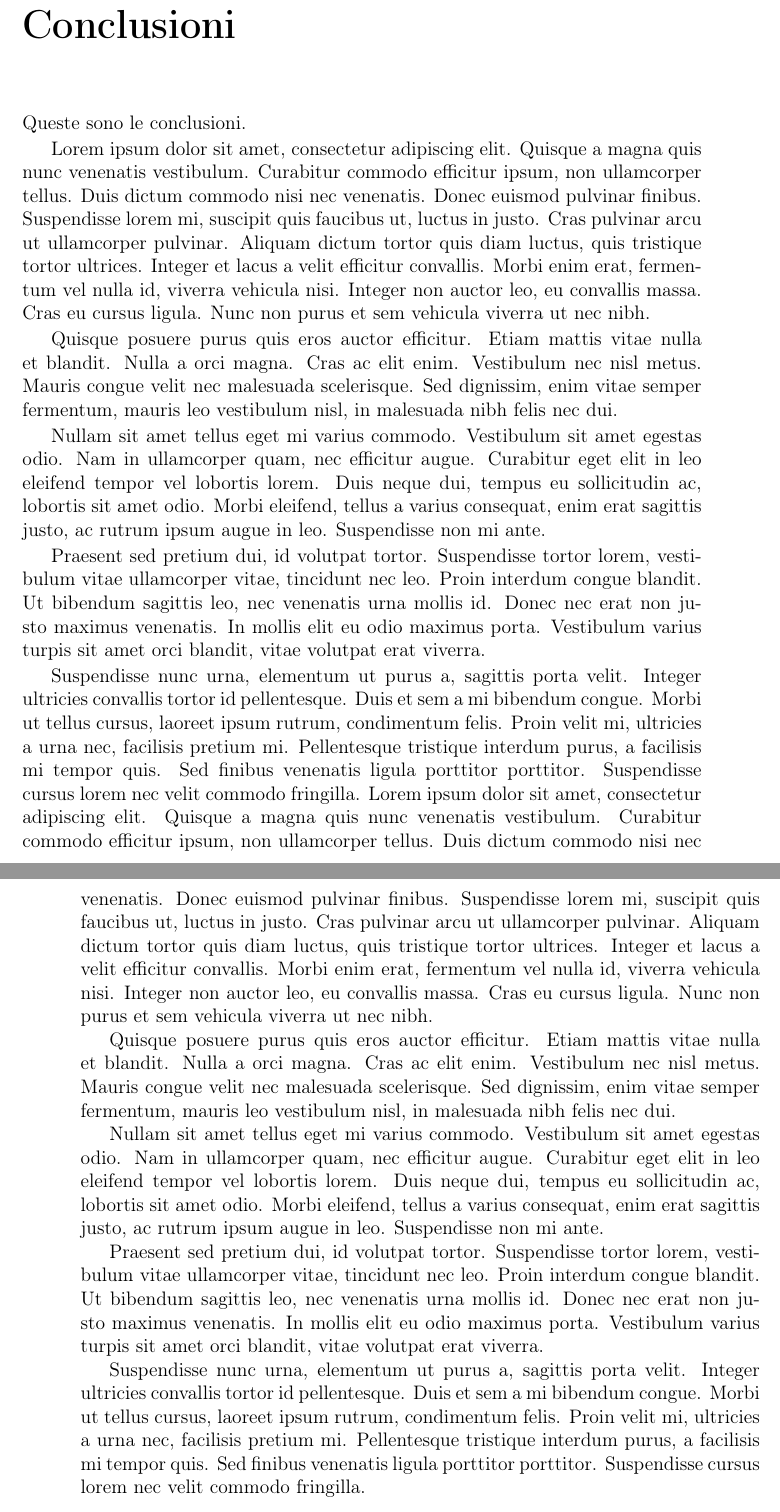
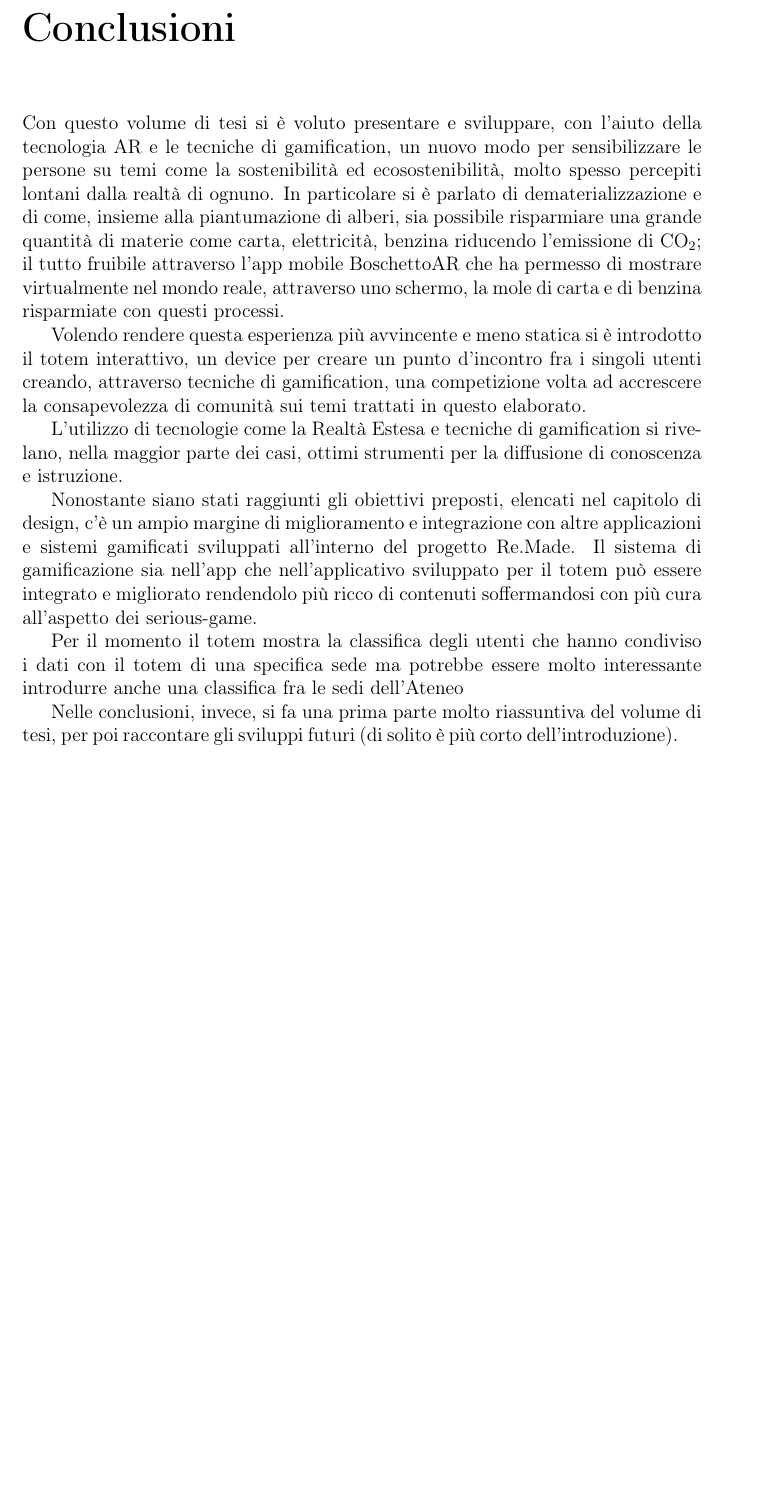
Before and after one commit to TeoV00/bachelor-thesis, a LaTeX book (main.tex, which reads chapters/backmatter/conclusion.tex): two parts of pages 65 and 66 of 73 before the commit and part of page 65 of 73 after it, the two joined at a grey line, cut so that both start at the same text, the shorter picture padded with empty space. Compiled offline with pdfLaTeX.

Commit message:
feat(coclusion): added draft of conclusion

```diff
--- a/chapters/backmatter/conclusion.tex
+++ b/chapters/backmatter/conclusion.tex
@@ -1,24 +1,16 @@
+\chapter{Conclusioni}
+%%------------- PARTE RIASSUNTIVA TESI -------------%%
+Con questo volume di tesi si è voluto presentare e sviluppare, con l'aiuto della tecnologia AR e le tecniche di gamification, un nuovo modo per sensibilizzare le persone su temi come la sostenibilità ed ecosostenibilità, molto spesso percepiti lontani dalla realtà di ognuno. In particolare si è parlato di dematerializzazione e di come, insieme alla piantumazione di alberi, sia possibile risparmiare una grande quantità di materie come carta, elettricità, benzina riducendo l'emissione di CO\textsubscript{2}; il tutto fruibile attraverso l'app mobile BoschettoAR che ha permesso di mostrare virtualmente nel mondo reale, attraverso uno schermo, la mole di carta e di benzina risparmiate con questi processi.
 
-\chapter{Conclusioni}
+Volendo rendere questa esperienza più avvincente e meno statica si è introdotto il totem interattivo, un device per creare un punto d'incontro fra i singoli utenti creando, attraverso tecniche di gamification, una competizione volta ad accrescere la consapevolezza di comunità sui temi trattati in questo elaborato.
 
-Queste sono le
-conclusioni.
+L'utilizzo di tecnologie come la Realtà Estesa e tecniche di gamification si rivelano, nella maggior parte dei casi, ottimi strumenti per la diffusione di conoscenza e istruzione.
 
-Lorem ipsum dolor sit amet, consectetur adipiscing elit. Quisque a magna quis nunc venenatis vestibulum. Curabitur commodo efficitur ipsum, non ullamcorper tellus. Duis dictum commodo nisi nec venenatis. Donec euismod pulvinar finibus. Suspendisse lorem mi, suscipit quis faucibus ut, luctus in justo. Cras pulvinar arcu ut ullamcorper pulvinar. Aliquam dictum tortor quis diam luctus, quis tristique tortor ultrices. Integer et lacus a velit efficitur convallis. Morbi enim erat, fermentum vel nulla id, viverra vehicula nisi. Integer non auctor leo, eu convallis massa. Cras eu cursus ligula. Nunc non purus et sem vehicula viverra ut nec nibh.
+%%------------- SVILUPPI FUTURI -------------%%
 
-Quisque posuere purus quis eros auctor efficitur. Etiam mattis vitae nulla et blandit. Nulla a orci magna. Cras ac elit enim. Vestibulum nec nisl metus. Mauris congue velit nec malesuada scelerisque. Sed dignissim, enim vitae semper fermentum, mauris leo vestibulum nisl, in malesuada nibh felis nec dui.
+Nonostante siano stati raggiunti gli obiettivi preposti, elencati nel capitolo di design, c'è un ampio margine di miglioramento e integrazione con altre applicazioni e sistemi gamificati sviluppati all'interno del progetto Re.Made.
+Il sistema di gamificazione sia nell'app che nell'applicativo sviluppato per il totem può essere integrato e migliorato rendendolo più ricco di contenuti soffermandosi con più cura all'aspetto dei serious-game.
 
-Nullam sit amet tellus eget mi varius commodo. Vestibulum sit amet egestas odio. Nam in ullamcorper quam, nec efficitur augue. Curabitur eget elit in leo eleifend tempor vel lobortis lorem. Duis neque dui, tempus eu sollicitudin ac, lobortis sit amet odio. Morbi eleifend, tellus a varius consequat, enim erat sagittis justo, ac rutrum ipsum augue in leo. Suspendisse non mi ante.
+Per il momento il totem mostra la classifica degli utenti che hanno condiviso i dati con il totem di una specifica sede ma potrebbe essere molto interessante introdurre anche una classifica fra le sedi dell'Ateneo
 
-Praesent sed pretium dui, id volutpat tortor. Suspendisse tortor lorem, vestibulum vitae ullamcorper vitae, tincidunt nec leo. Proin interdum congue blandit. Ut bibendum sagittis leo, nec venenatis urna mollis id. Donec nec erat non justo maximus venenatis. In mollis elit eu odio maximus porta. Vestibulum varius turpis sit amet orci blandit, vitae volutpat erat viverra.
-
-Suspendisse nunc urna, elementum ut purus a, sagittis porta velit. Integer ultricies convallis tortor id pellentesque. Duis et sem a mi bibendum congue. Morbi ut tellus cursus, laoreet ipsum rutrum, condimentum felis. Proin velit mi, ultricies a urna nec, facilisis pretium mi. Pellentesque tristique interdum purus, a facilisis mi tempor quis. Sed finibus venenatis ligula porttitor porttitor. Suspendisse cursus lorem nec velit commodo fringilla.
-Lorem ipsum dolor sit amet, consectetur adipiscing elit. Quisque a magna quis nunc venenatis vestibulum. Curabitur commodo efficitur ipsum, non ullamcorper tellus. Duis dictum commodo nisi nec venenatis. Donec euismod pulvinar finibus. Suspendisse lorem mi, suscipit quis faucibus ut, luctus in justo. Cras pulvinar arcu ut ullamcorper pulvinar. Aliquam dictum tortor quis diam luctus, quis tristique tortor ultrices. Integer et lacus a velit efficitur convallis. Morbi enim erat, fermentum vel nulla id, viverra vehicula nisi. Integer non auctor leo, eu convallis massa. Cras eu cursus ligula. Nunc non purus et sem vehicula viverra ut nec nibh.
-
-Quisque posuere purus quis eros auctor efficitur. Etiam mattis vitae nulla et blandit. Nulla a orci magna. Cras ac elit enim. Vestibulum nec nisl metus. Mauris congue velit nec malesuada scelerisque. Sed dignissim, enim vitae semper fermentum, mauris leo vestibulum nisl, in malesuada nibh felis nec dui.
-
-Nullam sit amet tellus eget mi varius commodo. Vestibulum sit amet egestas odio. Nam in ullamcorper quam, nec efficitur augue. Curabitur eget elit in leo eleifend tempor vel lobortis lorem. Duis neque dui, tempus eu sollicitudin ac, lobortis sit amet odio. Morbi eleifend, tellus a varius consequat, enim erat sagittis justo, ac rutrum ipsum augue in leo. Suspendisse non mi ante.
-
-Praesent sed pretium dui, id volutpat tortor. Suspendisse tortor lorem, vestibulum vitae ullamcorper vitae, tincidunt nec leo. Proin interdum congue blandit. Ut bibendum sagittis leo, nec venenatis urna mollis id. Donec nec erat non justo maximus venenatis. In mollis elit eu odio maximus porta. Vestibulum varius turpis sit amet orci blandit, vitae volutpat erat viverra.
-
-Suspendisse nunc urna, elementum ut purus a, sagittis porta velit. Integer ultricies convallis tortor id pellentesque. Duis et sem a mi bibendum congue. Morbi ut tellus cursus, laoreet ipsum rutrum, condimentum felis. Proin velit mi, ultricies a urna nec, facilisis pretium mi. Pellentesque tristique interdum purus, a facilisis mi tempor quis. Sed finibus venenatis ligula porttitor porttitor. Suspendisse cursus lorem nec velit commodo fringilla.
+Nelle conclusioni, invece, si fa una prima parte molto riassuntiva del volume di tesi, per poi raccontare gli sviluppi futuri (di solito è più corto dell’introduzione).
```
